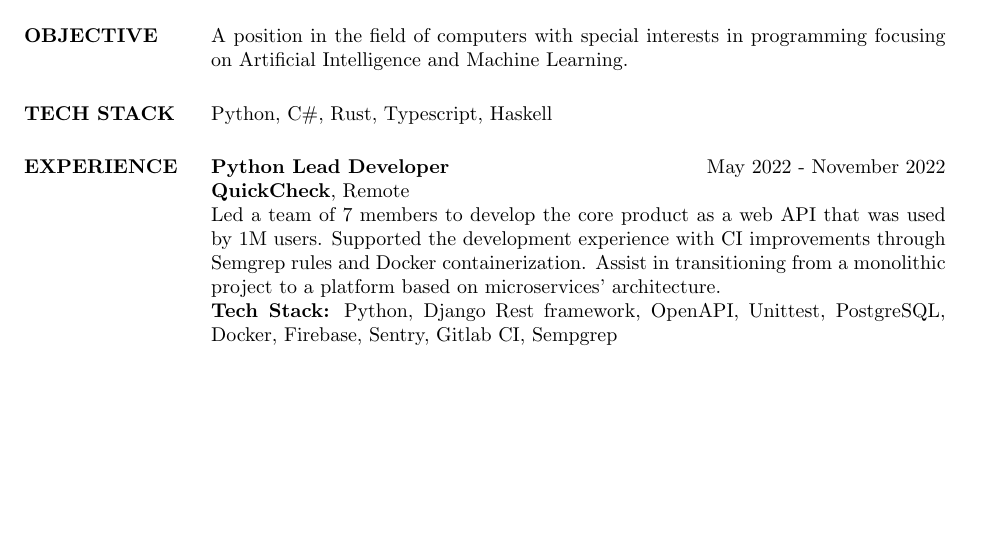
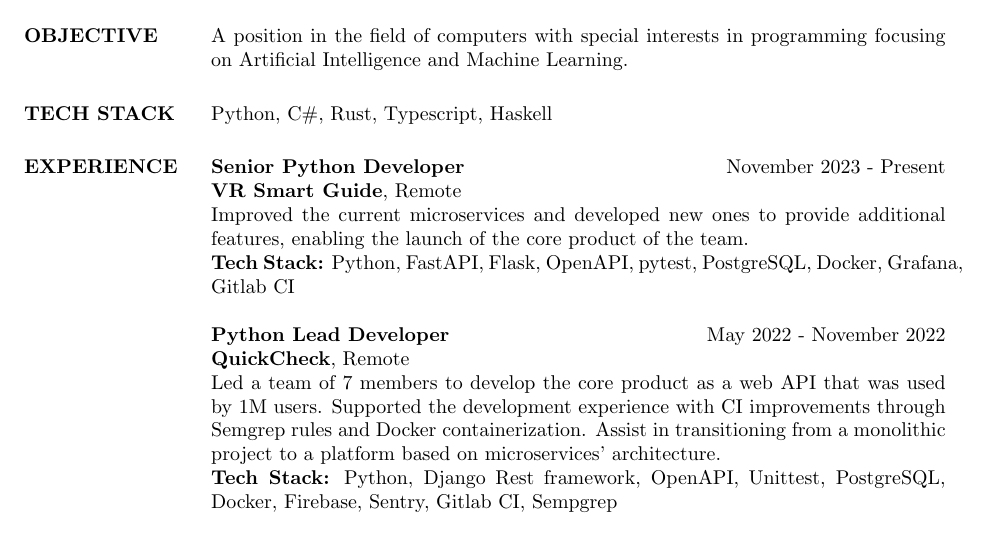
Before and after one commit to yogaxpto/cv, a LaTeX CV (cv_latex.tex): part of page 1 of 2 before the commit and part of page 1 of 3 after it, cut so that both start at the same text, the shorter picture padded with empty space. Compiled offline with pdfLaTeX.

Commit message:
Update CV

```diff
--- a/cv_latex.tex
+++ b/cv_latex.tex
@@ -86,6 +86,12 @@
     %----------------------------------------------------------------------------------------
 
     \section{EXPERIENCE}
+
+
+    \textbf{Senior Python Developer} \hfill November 2023 - Present\\
+    \textbf{VR Smart Guide}, Remote\\
+    Improved the current microservices and developed new ones to provide additional features, enabling the launch of the core product of the team.\\
+    \textbf {Tech Stack:} Python, FastAPI, Flask, OpenAPI, pytest, PostgreSQL, Docker, Grafana, Gitlab CI
 
     \textbf{Python Lead Developer} \hfill May 2022 - November 2022\\
     \textbf{QuickCheck}, Remote\\
```
